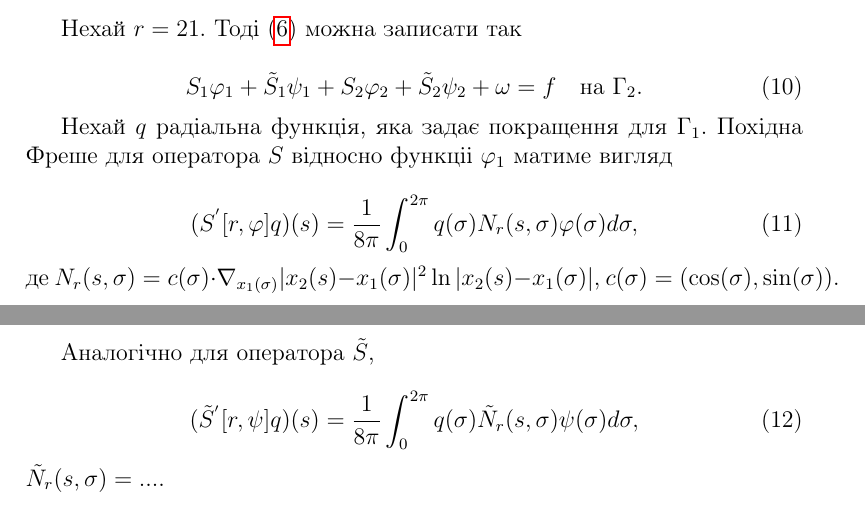
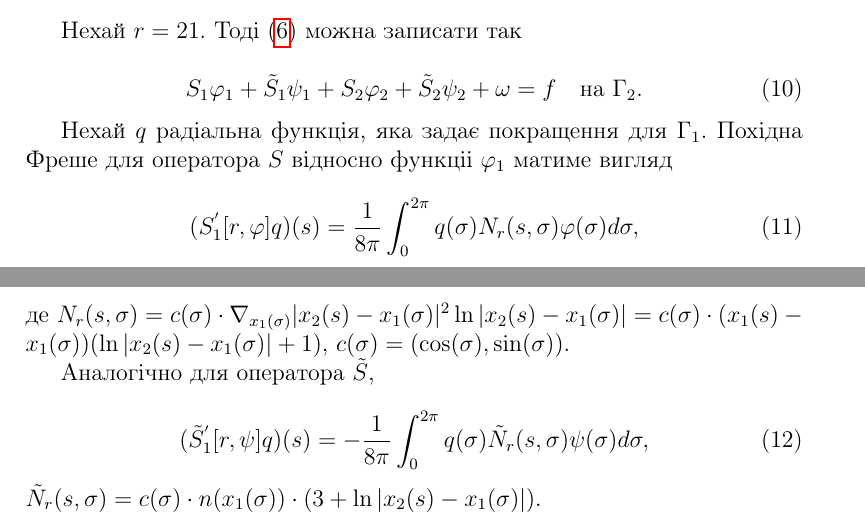
Before and after one commit to AnnaBagriy/Biharmonic-Boundary-Problem, a LaTeX document (Theorem.tex): two parts of pages 5 and 6 of 6, joined at a grey line, cut so that both start at the same text. Compiled offline with pdfLaTeX.

Commit message:
- Frechet derivative. - Theorem fixes

```diff
--- a/Theorem.tex
+++ b/Theorem.tex
@@ -181,14 +181,14 @@ $x_1(t)=\{r(t)c(t) : t\in[0,2\pi] \}$, де $c(t)=(\cos (t), \sin (t))$ і $\ r
   Нехай $q$ радіальна функція, яка задає покращення для $\Gamma_1$. Похідна Фреше для оператора $S$ відносно функціі $\varphi_1$ матиме вигляд
 
 \begin{equation}
-	(S^{'}[r,\varphi]q)(s)=\frac{1}{8\pi}\int_{0}^{2\pi}q(\sigma)N_{r}(s, \sigma)\varphi(\sigma)d\sigma,
+	(S_1^{'}[r,\varphi]q)(s)=\frac{1}{8\pi}\int_{0}^{2\pi}q(\sigma)N_{r}(s, \sigma)\varphi(\sigma)d\sigma,
  \end{equation}
- де $N_{r}(s, \sigma)=c(\sigma)\cdot\nabla_{x_{1}(\sigma)}|x_2(s)-x_1(\sigma)|^2\ln |x_2(s)-x_1(\sigma)|$, $c(\sigma)=(\cos (\sigma), \sin (\sigma))$.
+ де $N_{r}(s, \sigma)=c(\sigma)\cdot\nabla_{x_{1}(\sigma)}|x_2(s)-x_1(\sigma)|^2\ln |x_2(s)-x_1(\sigma)|=c(\sigma)\cdot(x_1(s)-x_1(\sigma))(\ln |x_2(s)-x_1(\sigma)| + 1)$, $c(\sigma)=(\cos (\sigma), \sin (\sigma))$.
 
  Аналогічно для оператора $\tilde{S}$,
 
 \begin{equation}
-	(\tilde{S}^{'}[r,\psi]q)(s)=\frac{1}{8\pi}\int_{0}^{2\pi}q(\sigma)\tilde{N}_{r}(s, \sigma)\psi(\sigma)d\sigma,
+	(\tilde{S}_1^{'}[r,\psi]q)(s)=-\frac{1}{8\pi}\int_{0}^{2\pi}q(\sigma)\tilde{N}_{r}(s, \sigma)\psi(\sigma)d\sigma,
  \end{equation}
- $\tilde{N}_{r}(s, \sigma)=...$.
+ $\tilde{N}_{r}(s, \sigma)=c(\sigma)\cdot n(x_1(\sigma))\cdot(3+\ln |x_2(s)-x_1(\sigma)|)$.
 \end{document}
```
Also changed, not shown: Theorem.pdf, Theorem.tex (2 more changed lines).
